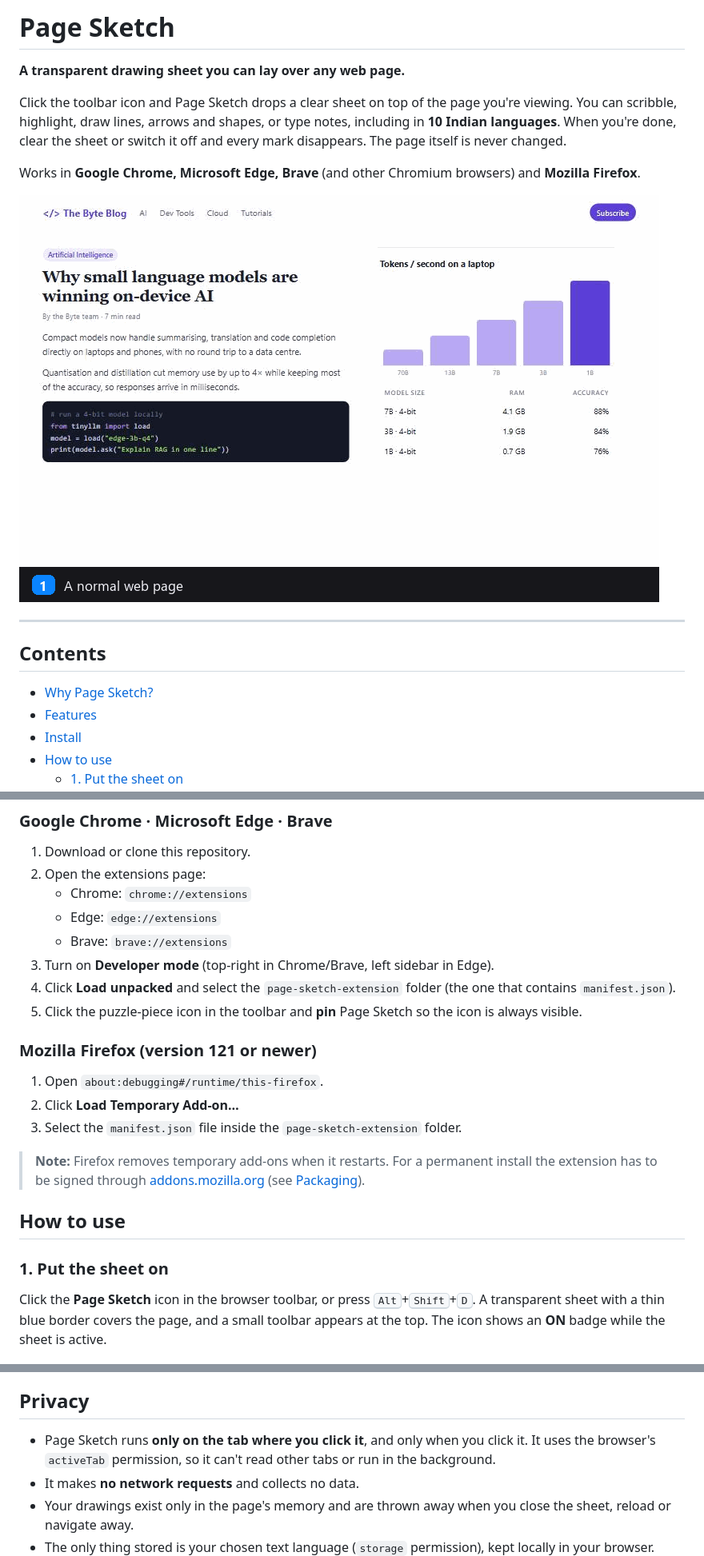
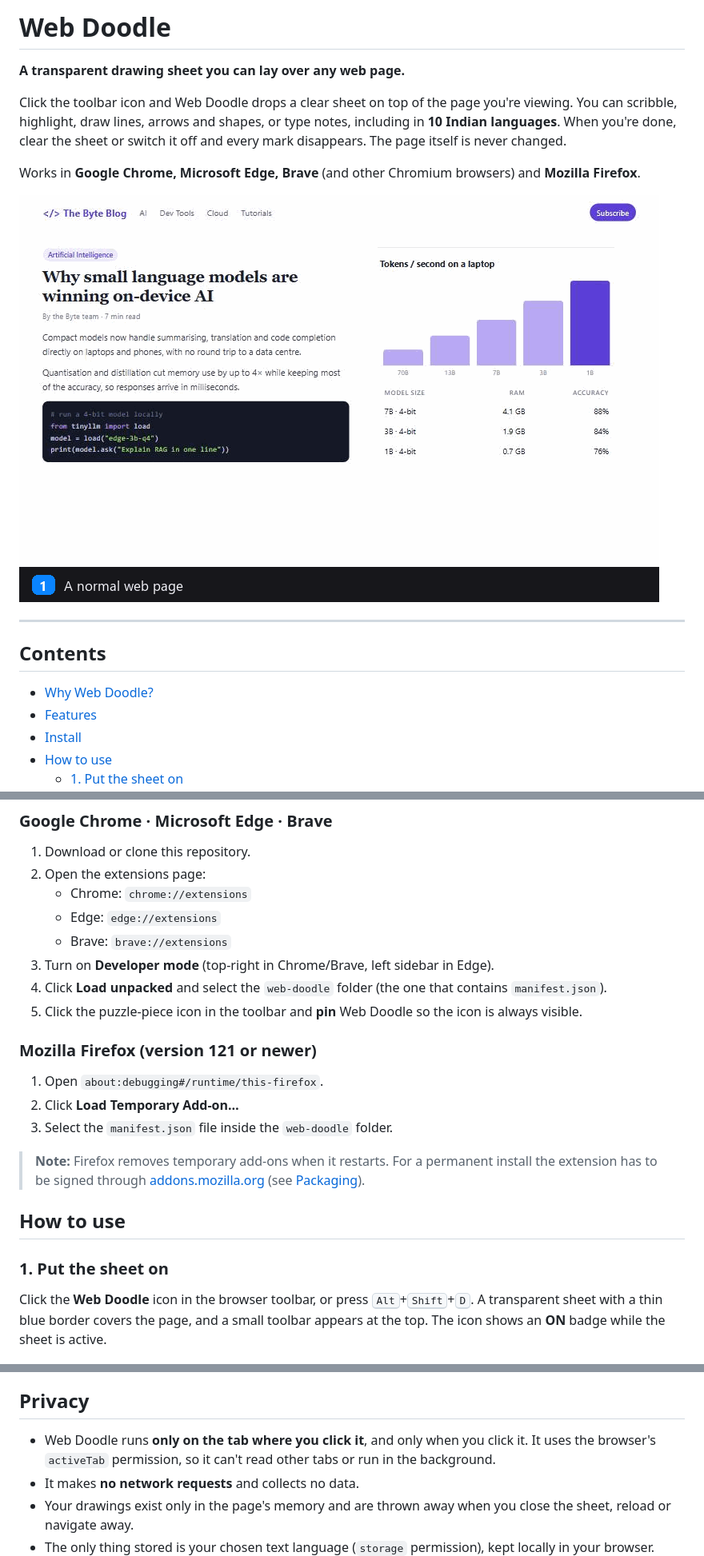
Before and after one commit to swaroopdiwakar007/web-doodle, a Markdown page: README.md, 3 parts joined by grey strips. Shown at 80% size. Drawn GitHub-style; pictures changed too: docs/page-sketch-demo.gif (deleted), docs/web-doodle-demo.gif (added).

```diff
--- a/README.md
+++ b/README.md
@@ -1,18 +1,18 @@
-# Page Sketch
+# Web Doodle
 
 **A transparent drawing sheet you can lay over any web page.**
 
-Click the toolbar icon and Page Sketch drops a clear sheet on top of the page you're viewing. You can scribble, highlight, draw lines, arrows and shapes, or type notes, including in **10 Indian languages**. When you're done, clear the sheet or switch it off and every mark disappears. The page itself is never changed.
+Click the toolbar icon and Web Doodle drops a clear sheet on top of the page you're viewing. You can scribble, highlight, draw lines, arrows and shapes, or type notes, including in **10 Indian languages**. When you're done, clear the sheet or switch it off and every mark disappears. The page itself is never changed.
 
 Works in **Google Chrome, Microsoft Edge, Brave** (and other Chromium browsers) and **Mozilla Firefox**.
 
-![Page Sketch in action: the sheet goes on, text is typed, lines and shapes are drawn, then the sheet is cleared and removed](docs/page-sketch-demo.gif)
+![Web Doodle in action: the sheet goes on, text is typed, lines and shapes are drawn, then the sheet is cleared and removed](docs/web-doodle-demo.gif)
 
 ---
 
 ## Contents
 
-- [Why Page Sketch?](#why-page-sketch)
+- [Why Web Doodle?](#why-web-doodle)
 - [Features](#features)
 - [Install](#install)
 - [How to use](#how-to-use)
@@ -68,14 +68,14 @@ The extension isn't on the browser stores yet, so you load it from this folder.
    - Edge: `edge://extensions`
    - Brave: `brave://extensions`
 3. Turn on **Developer mode** (top-right in Chrome/Brave, left sidebar in Edge).
-4. Click **Load unpacked** and select the `page-sketch-extension` folder (the one that contains `manifest.json`).
-5. Click the puzzle-piece icon in the toolbar and **pin** Page Sketch so the icon is always visible.
+4. Click **Load unpacked** and select the `web-doodle` folder (the one that contains `manifest.json`).
+5. Click the puzzle-piece icon in the toolbar and **pin** Web Doodle so the icon is always visible.
 
 ### Mozilla Firefox (version 121 or newer)
 
 1. Open `about:debugging#/runtime/this-firefox`.
 2. Click **Load Temporary Add-on…**
-3. Select the `manifest.json` file inside the `page-sketch-extension` folder.
+3. Select the `manifest.json` file inside the `web-doodle` folder.
 
 > **Note:** Firefox removes temporary add-ons when it restarts. For a permanent install the extension has to be signed through [addons.mozilla.org](https://addons.mozilla.org/developers/) (see [Packaging](#packaging-for-the-browser-stores)).
 
@@ -83,7 +83,7 @@ The extension isn't on the browser stores yet, so you load it from this folder.
 
 ### 1. Put the sheet on
 
-Click the **Page Sketch** icon in the browser toolbar, or press <kbd>Alt</kbd>+<kbd>Shift</kbd>+<kbd>D</kbd>. A transparent sheet with a thin blue border covers the page, and a small toolbar appears at the top. The icon shows an **ON** badge while the sheet is active.
+Click the **Web Doodle** icon in the browser toolbar, or press <kbd>Alt</kbd>+<kbd>Shift</kbd>+<kbd>D</kbd>. A transparent sheet with a thin blue border covers the page, and a small toolbar appears at the top. The icon shows an **ON** badge while the sheet is active.
 
 ![Turning the sheet on and off](docs/sheet-on-off.gif)
 
@@ -205,7 +205,7 @@ To change the toggle shortcut: `chrome://extensions/shortcuts` (Chrome/Brave), `
 
 ## Privacy
 
-- Page Sketch runs **only on the tab where you click it**, and only when you click it. It uses the browser's `activeTab` permission, so it can't read other tabs or run in the background.
+- Web Doodle runs **only on the tab where you click it**, and only when you click it. It uses the browser's `activeTab` permission, so it can't read other tabs or run in the background.
 - It makes **no network requests** and collects no data.
 - Your drawings exist only in the page's memory and are thrown away when you close the sheet, reload or navigate away.
 - The only thing stored is your chosen text language (`storage` permission), kept locally in your browser.
```
Also changed, not shown: other parts of README.md (+8 -8 lines), 3 other files.
